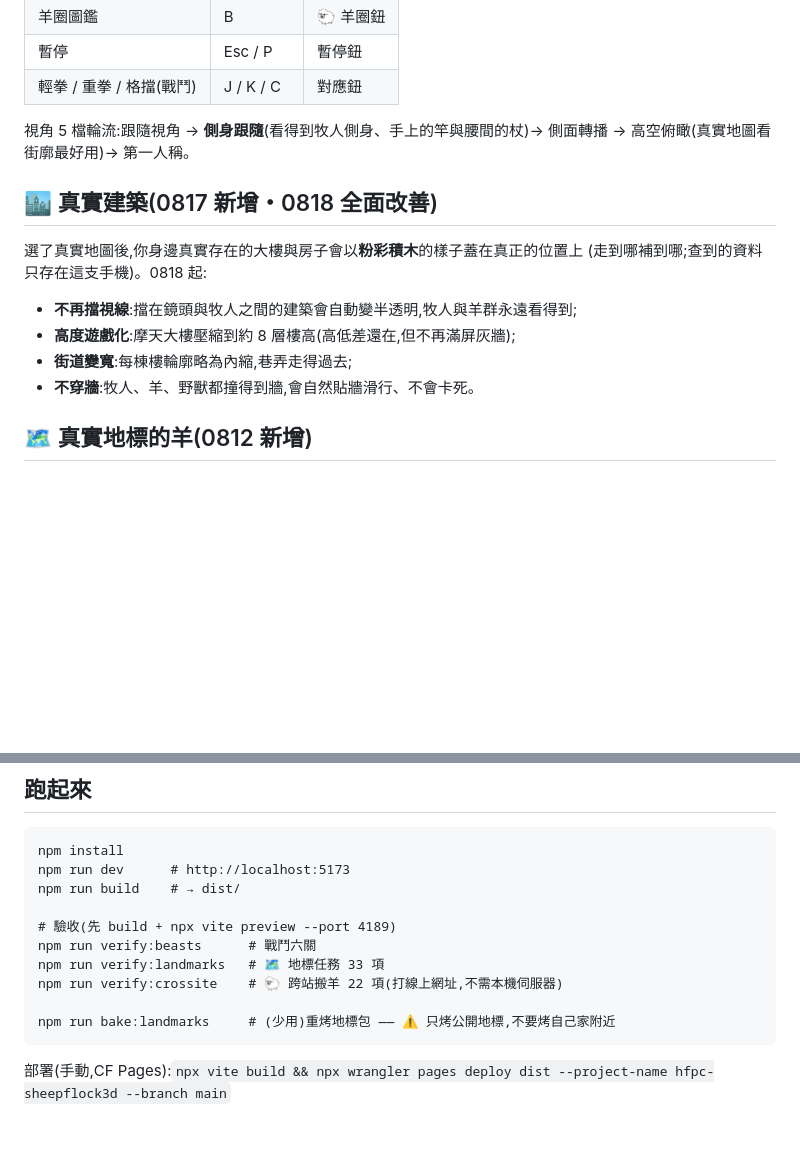
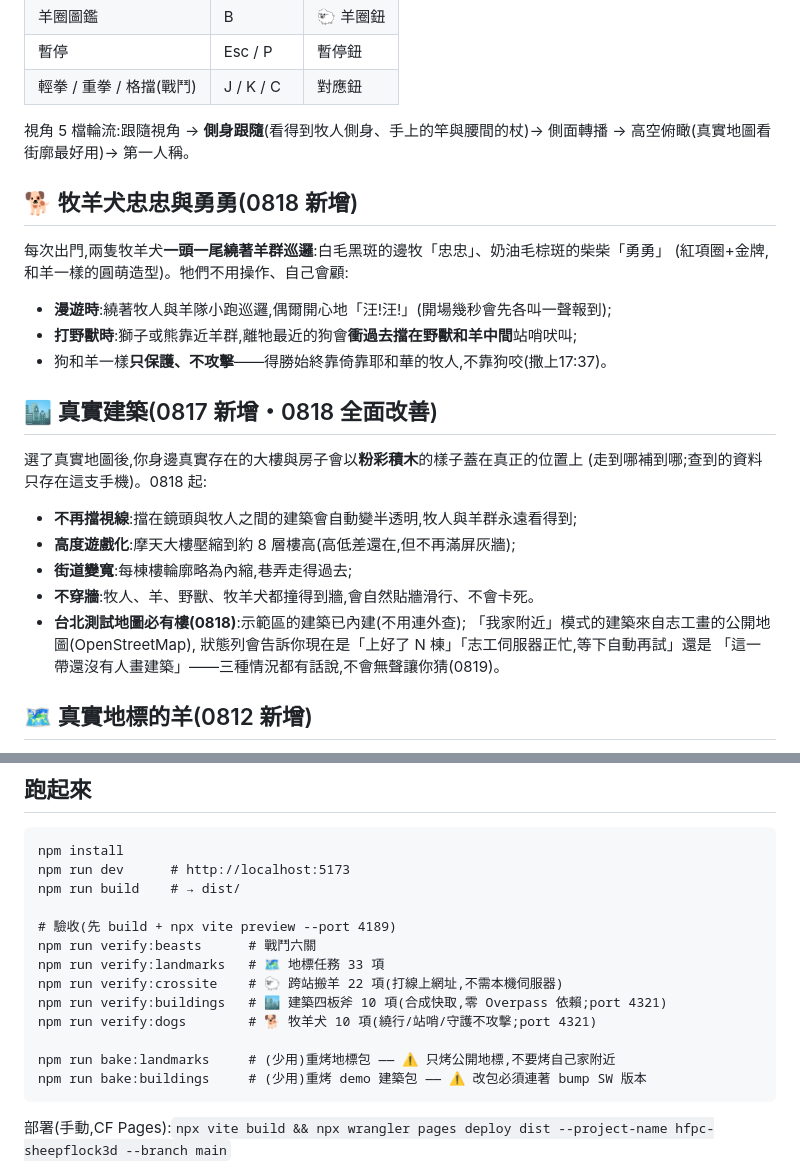
Before and after one commit to summer09201017-cloud/sheepflock3d, a Markdown page: README.md, 2 parts joined by grey strips. Rendered like a GitHub page; blank space fills up the shorter version.

Commit message:
docs: README 牧羊犬/三態訊息/新驗證指令 + CLAUDE.md v7 補 0819 二連修
Co-Authored-By: Claude Fable 5 <noreply@anthropic.com>

````diff
--- a/README.md
+++ b/README.md
@@ -38,6 +38,15 @@
 
 視角 5 檔輪流:跟隨視角 → **側身跟隨**(看得到牧人側身、手上的竿與腰間的杖)→ 側面轉播 → 高空俯瞰(真實地圖看街廓最好用)→ 第一人稱。
 
+## 🐕 牧羊犬忠忠與勇勇(0818 新增)
+
+每次出門,兩隻牧羊犬**一頭一尾繞著羊群巡邏**:白毛黑斑的邊牧「忠忠」、奶油毛棕斑的柴柴「勇勇」
+(紅項圈+金牌,和羊一樣的圓萌造型)。牠們不用操作、自己會顧:
+
+- **漫遊時**:繞著牧人與羊隊小跑巡邏,偶爾開心地「汪!汪!」(開場幾秒會先各叫一聲報到);
+- **打野獸時**:獅子或熊靠近羊群,離牠最近的狗會**衝過去擋在野獸和羊中間**站哨吠叫;
+- 狗和羊一樣**只保護、不攻擊**——得勝始終靠倚靠耶和華的牧人,不靠狗咬(撒上17:37)。
+
 ## 🏙 真實建築(0817 新增・0818 全面改善)
 
 選了真實地圖後,你身邊真實存在的大樓與房子會以**粉彩積木**的樣子蓋在真正的位置上
@@ -46,7 +55,11 @@
 - **不再擋視線**:擋在鏡頭與牧人之間的建築會自動變半透明,牧人與羊群永遠看得到;
 - **高度遊戲化**:摩天大樓壓縮到約 8 層樓高(高低差還在,但不再滿屏灰牆);
 - **街道變寬**:每棟樓輪廓略為內縮,巷弄走得過去;
-- **不穿牆**:牧人、羊、野獸都撞得到牆,會自然貼牆滑行、不會卡死。
+- **不穿牆**:牧人、羊、野獸、牧羊犬都撞得到牆,會自然貼牆滑行、不會卡死。
+- **台北測試地圖必有樓(0818)**:示範區的建築已內建(不用連外查);
+  「我家附近」模式的建築來自志工畫的公開地圖(OpenStreetMap),
+  狀態列會告訴你現在是「上好了 N 棟」「志工伺服器正忙,等下自動再試」還是
+  「這一帶還沒有人畫建築」——三種情況都有話說,不會無聲讓你猜(0819)。
 
 ## 🗺 真實地標的羊(0812 新增)
 
@@ -89,8 +102,11 @@ npm run build    # → dist/
 npm run verify:beasts      # 戰鬥六關
 npm run verify:landmarks   # 🗺 地標任務 33 項
 npm run verify:crossite    # 🐑 跨站搬羊 22 項(打線上網址,不需本機伺服器)
+npm run verify:buildings   # 🏙 建築四板斧 10 項(合成快取,零 Overpass 依賴;port 4321)
+npm run verify:dogs        # 🐕 牧羊犬 10 項(繞行/站哨/守護不攻擊;port 4321)
 
 npm run bake:landmarks     # (少用)重烤地標包 —— ⚠ 只烤公開地標,不要烤自己家附近
+npm run bake:buildings     # (少用)重烤 demo 建築包 —— ⚠ 改包必須連著 bump SW 版本
 ```
 
 部署(手動,CF Pages):`npx vite build && npx wrangler pages deploy dist --project-name hfpc-sheepflock3d --branch main`
````
Also changed, not shown: CLAUDE.md (+4 -0 lines).
